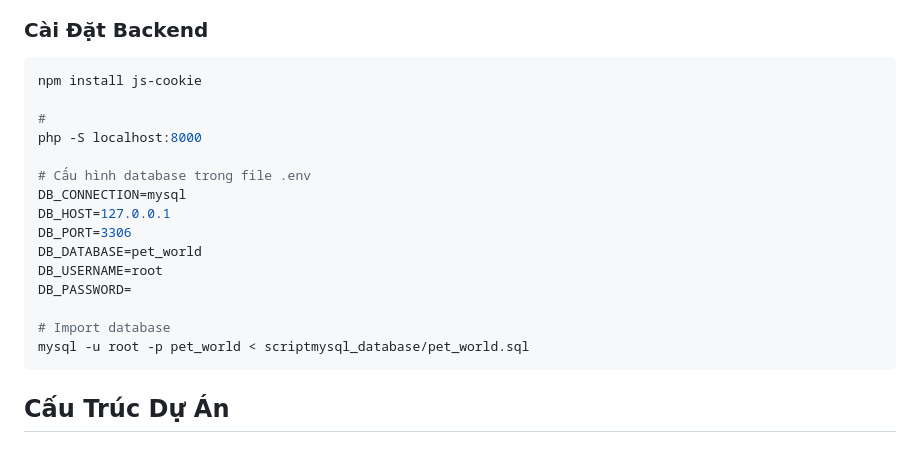
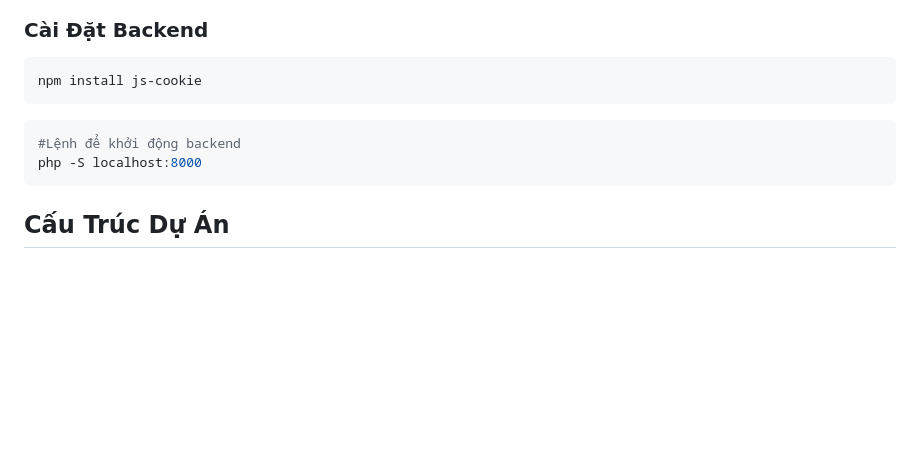
Before and after one commit to kieutrinhtran/pet-world, a Markdown page: README.md, the part around the change. GitHub-like rendering; blank space fills up the shorter version.

````diff
--- a/README.md
+++ b/README.md
@@ -85,20 +85,10 @@ npm run build
 ### Cài Đặt Backend
 ```bash
 npm install js-cookie
-
-#
+```
+```bash
+#Lệnh để khởi động backend
 php -S localhost:8000
-
-# Cấu hình database trong file .env
-DB_CONNECTION=mysql
-DB_HOST=127.0.0.1
-DB_PORT=3306
-DB_DATABASE=pet_world
-DB_USERNAME=root
-DB_PASSWORD=
-
-# Import database
-mysql -u root -p pet_world < scriptmysql_database/pet_world.sql
 ```
 
 ## Cấu Trúc Dự Án
````
